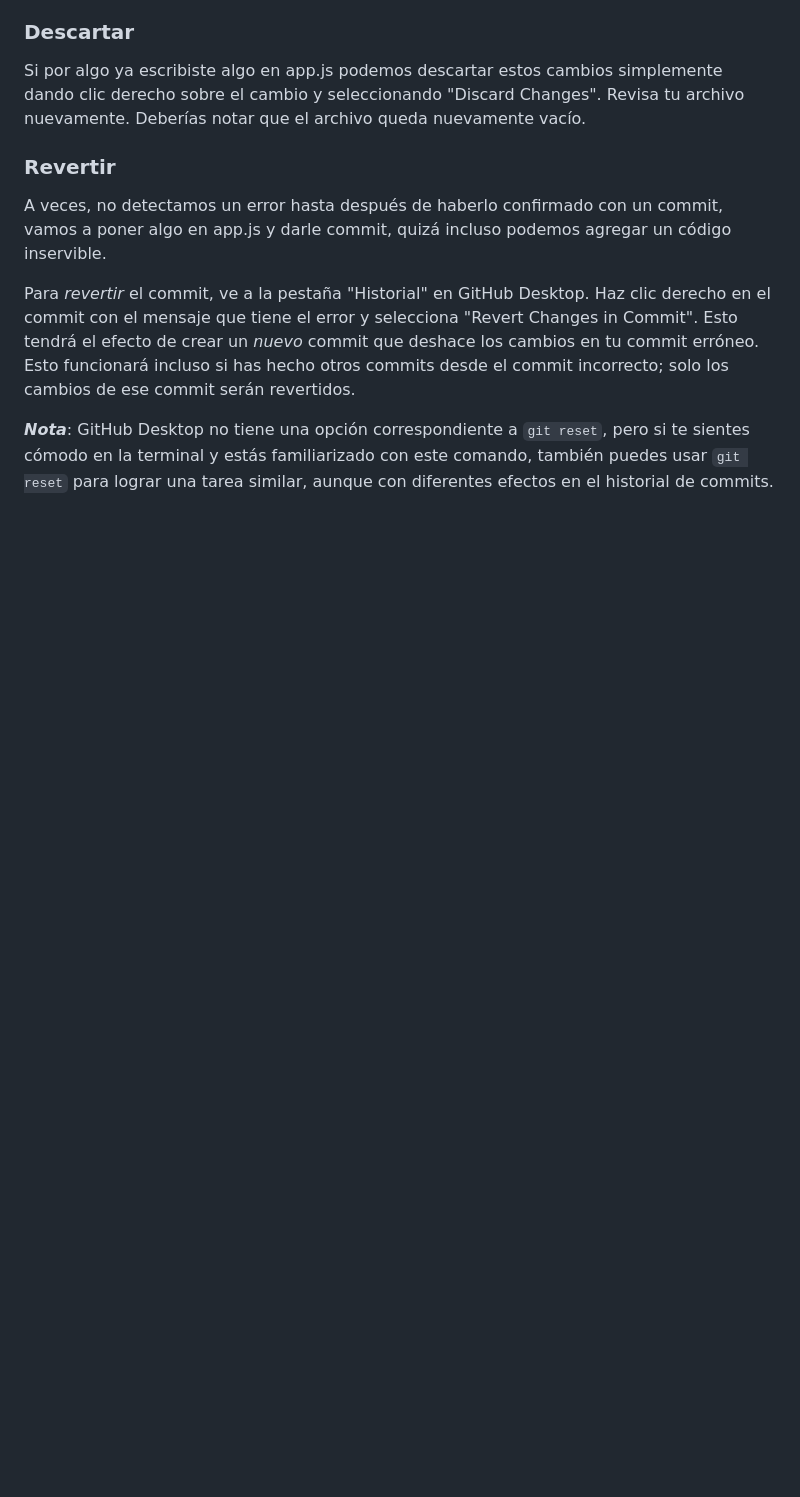
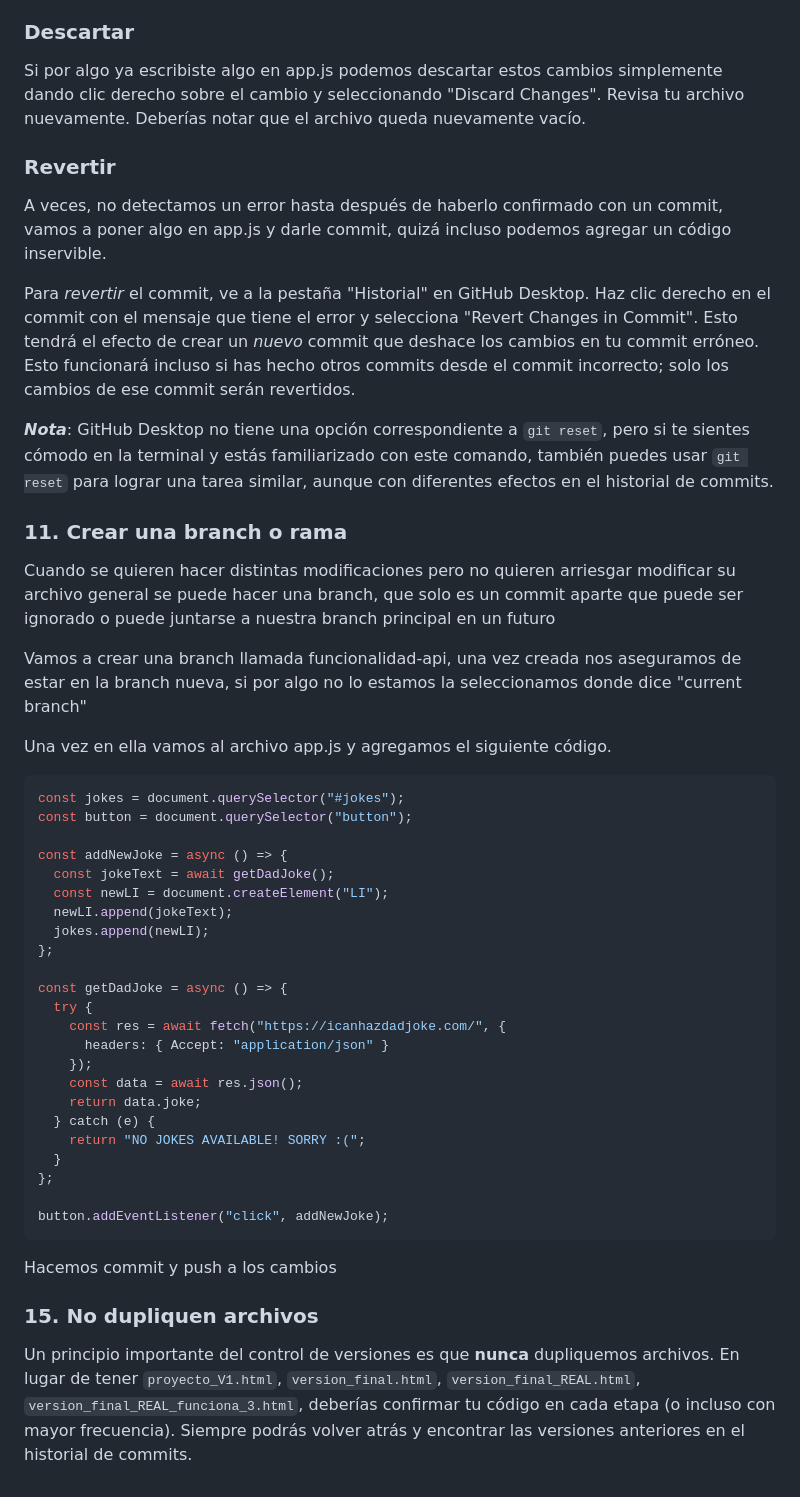
Before and after one commit to trelert/GithubPractice, a Markdown page: README.md, the part around the change. Drawn GitHub-style; blank space fills up the shorter version.

Commit message:
Paso 12 Branch

````diff
--- a/README.md
+++ b/README.md
@@ -105,3 +105,43 @@ A veces, no detectamos un error hasta después de haberlo confirmado con un comm
 Para *revertir* el commit, ve a la pestaña "Historial" en GitHub Desktop. Haz clic derecho en el commit con el mensaje que tiene el error y selecciona "Revert Changes in Commit". Esto tendrá el efecto de crear un *nuevo* commit que deshace los cambios en tu commit erróneo. Esto funcionará incluso si has hecho otros commits desde el commit incorrecto; solo los cambios de ese commit serán revertidos.
 
 ***Nota***: GitHub Desktop no tiene una opción correspondiente a `git reset`, pero si te sientes cómodo en la terminal y estás familiarizado con este comando, también puedes usar `git reset` para lograr una tarea similar, aunque con diferentes efectos en el historial de commits.
+
+### 11. Crear una branch o rama
+
+Cuando se quieren hacer distintas modificaciones pero no quieren arriesgar modificar su archivo general se puede hacer una branch, que solo es un commit aparte que puede ser ignorado o puede juntarse a nuestra branch principal en un futuro
+
+Vamos a crear una branch llamada funcionalidad-api, una vez creada nos aseguramos de estar en la branch nueva, si por algo no lo estamos la seleccionamos donde dice "current branch"
+
+Una vez en ella vamos al archivo app.js y agregamos el siguiente código.
+
+```JS
+const jokes = document.querySelector("#jokes");
+const button = document.querySelector("button");
+
+const addNewJoke = async () => {
+  const jokeText = await getDadJoke();
+  const newLI = document.createElement("LI");
+  newLI.append(jokeText);
+  jokes.append(newLI);
+};
+
+const getDadJoke = async () => {
+  try {
+    const res = await fetch("https://icanhazdadjoke.com/", {
+      headers: { Accept: "application/json" }
+    });
+    const data = await res.json();
+    return data.joke;
+  } catch (e) {
+    return "NO JOKES AVAILABLE! SORRY :(";
+  }
+};
+
+button.addEventListener("click", addNewJoke);
+```
+Hacemos commit y push a los cambios
+
+
+### 15. No dupliquen archivos
+
+Un principio importante del control de versiones es que **nunca** dupliquemos archivos. En lugar de tener `proyecto_V1.html`, `version_final.html`, `version_final_REAL.html`, `version_final_REAL_funciona_3.html`, deberías confirmar tu código en cada etapa (o incluso con mayor frecuencia). Siempre podrás volver atrás y encontrar las versiones anteriores en el historial de commits.
````
